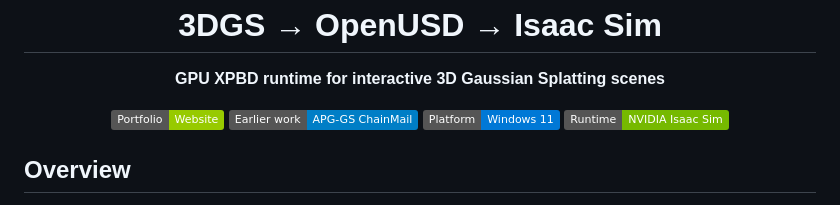
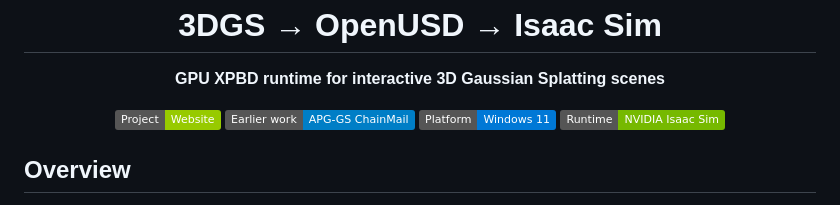
Before and after one commit to minn-k/3dgs-isaac-sim-xpbd, a Markdown page: README.md, the part around the change. Rendered like a GitHub page; badges without logos.

Commit message:
Docs: link Isaac Sim project website

```diff
--- a/README.md
+++ b/README.md
@@ -3,7 +3,7 @@
 <p align="center"><strong>GPU XPBD runtime for interactive 3D Gaussian Splatting scenes</strong></p>
 
 <p align="center">
-  <a href="https://minn-k.github.io/3d-representation-portfolio/"><img src="https://img.shields.io/badge/Portfolio-Website-green?logo=googlechrome&logoColor=white" alt="Portfolio"></a>
+  <a href="https://minn-k.github.io/3dgs-isaac-sim-xpbd/"><img src="https://img.shields.io/badge/Project-Website-green?logo=googlechrome&logoColor=white" alt="Project website"></a>
   <a href="https://github.com/minn-k/apg-gs-chainmail"><img src="https://img.shields.io/badge/Earlier_work-APG--GS_ChainMail-blue?logo=github" alt="APG-GS ChainMail"></a>
   <img src="https://img.shields.io/badge/Platform-Windows_11-0078D6?logo=windows&logoColor=white" alt="Windows 11">
   <img src="https://img.shields.io/badge/Runtime-NVIDIA_Isaac_Sim-76B900?logo=nvidia&logoColor=white" alt="NVIDIA Isaac Sim">
```
